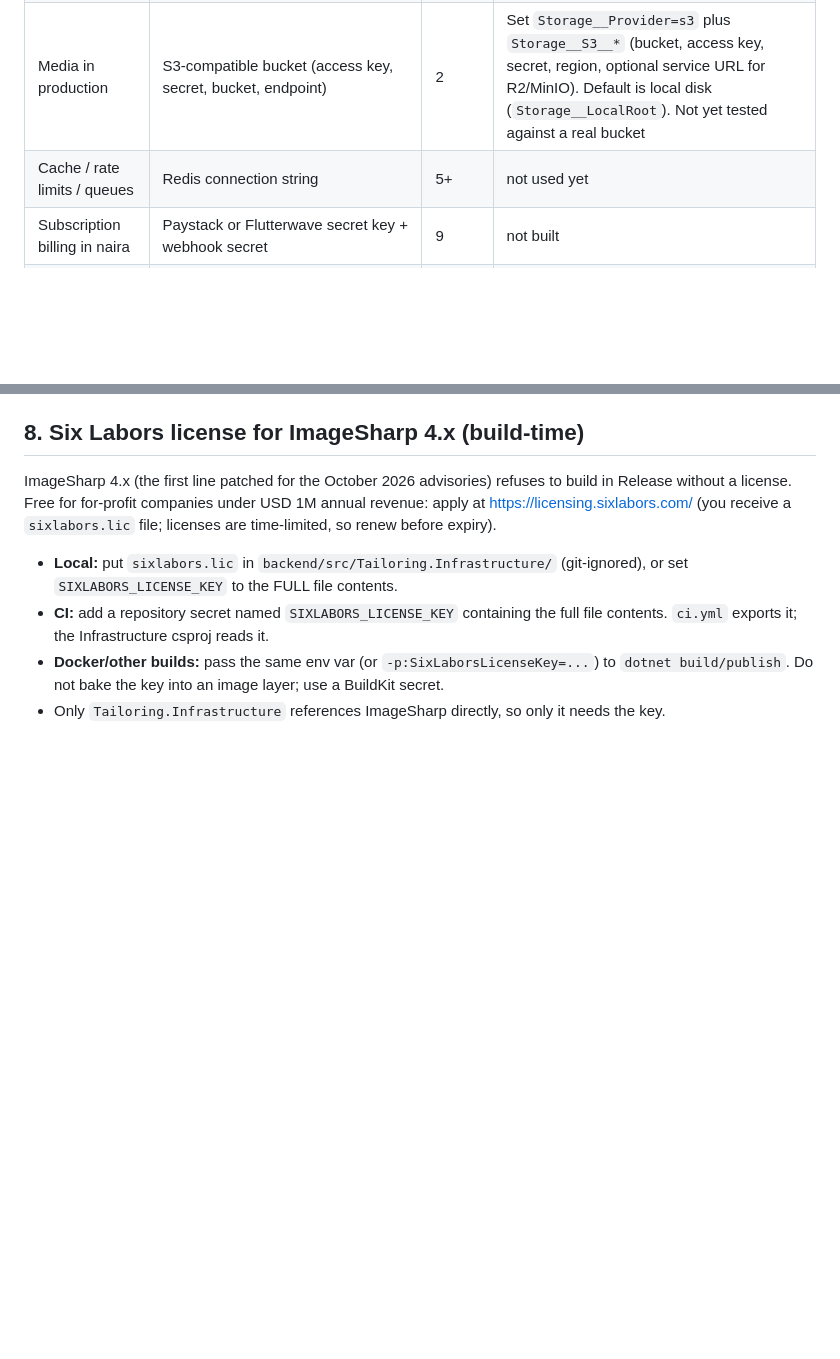
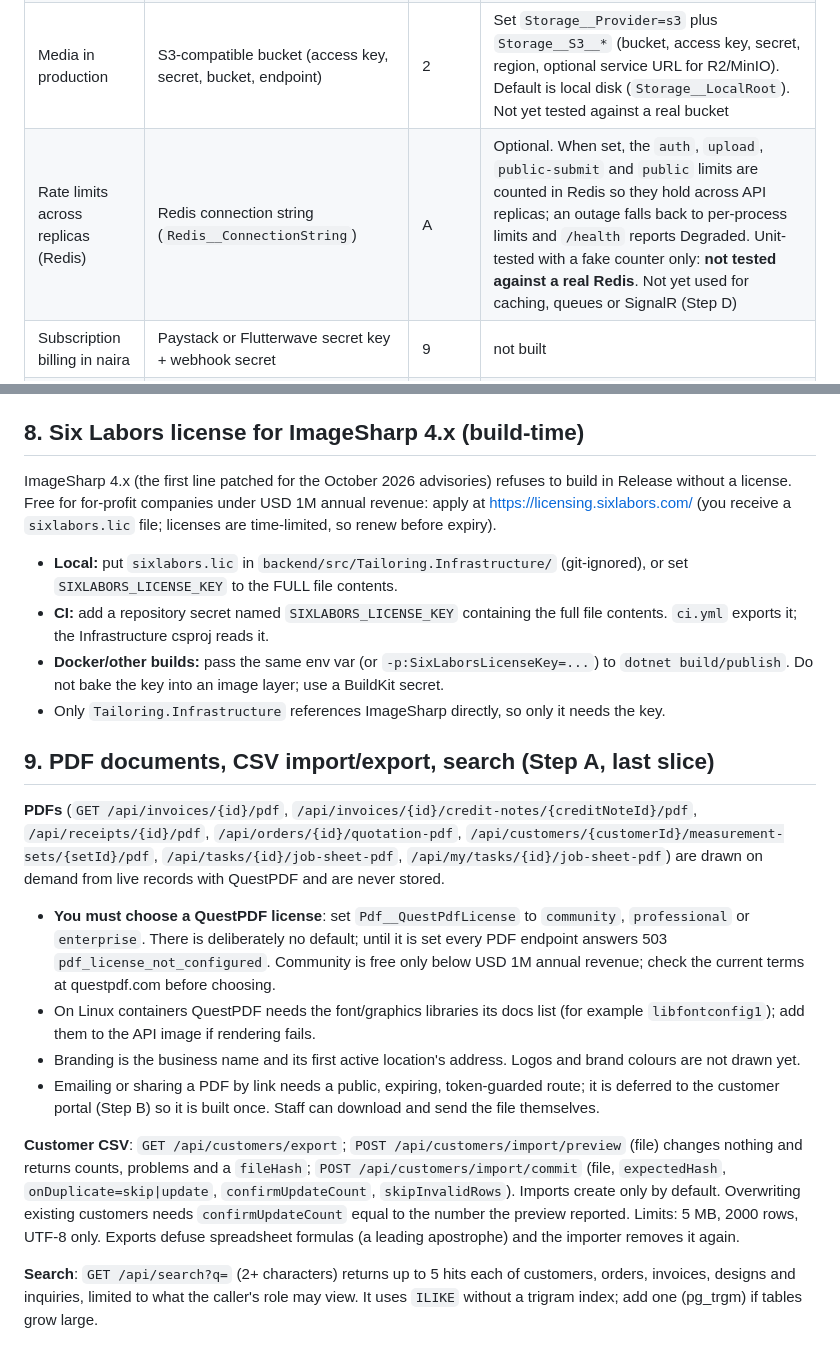
Before and after one commit to rexxwurld/Avzar, a Markdown page: docs/RUNBOOK.md, 2 parts joined by grey strips. GitHub-like rendering; blank space fills up the shorter version.

```diff
--- a/docs/RUNBOOK.md
+++ b/docs/RUNBOOK.md
@@ -39,7 +39,7 @@ Swagger is on in Development. In Production set `Billing__SeedPlansOnStartup=tru
 | Database | PostgreSQL connection string (`ConnectionStrings__Default`) | now | required |
 | Email (invitations, reset, receipts) | SMTP relay (587/STARTTLS) or Resend API key | A | Code written, UNVERIFIED and untested with real credentials: **blocked by external configuration**. Default `Email__Provider=log` only writes to the log |
 | Media in production | S3-compatible bucket (access key, secret, bucket, endpoint) | 2 | Set `Storage__Provider=s3` plus `Storage__S3__*` (bucket, access key, secret, region, optional service URL for R2/MinIO). Default is local disk (`Storage__LocalRoot`). Not yet tested against a real bucket |
-| Cache / rate limits / queues | Redis connection string | 5+ | not used yet |
+| Rate limits across replicas (Redis) | Redis connection string (`Redis__ConnectionString`) | A | Optional. When set, the `auth`, `upload`, `public-submit` and `public` limits are counted in Redis so they hold across API replicas; an outage falls back to per-process limits and `/health` reports Degraded. Unit-tested with a fake counter only: **not tested against a real Redis**. Not yet used for caching, queues or SignalR (Step D) |
 | Subscription billing in naira | Paystack or Flutterwave secret key + webhook secret | 9 | not built |
 | Push notifications | Firebase (FCM) service account + Apple APNs key | 5/8 | not built |
 | AI Fashion Studio / Assistants | OpenAI API key (server-side only) | 6-7 | not built |
@@ -112,3 +112,15 @@ Free for for-profit companies under USD 1M annual revenue: apply at https://lice
 - **CI:** add a repository secret named `SIXLABORS_LICENSE_KEY` containing the full file contents. `ci.yml` exports it; the Infrastructure csproj reads it.
 - **Docker/other builds:** pass the same env var (or `-p:SixLaborsLicenseKey=...`) to `dotnet build/publish`. Do not bake the key into an image layer; use a BuildKit secret.
 - Only `Tailoring.Infrastructure` references ImageSharp directly, so only it needs the key.
+
+
+## 9. PDF documents, CSV import/export, search (Step A, last slice)
+**PDFs** (`GET /api/invoices/{id}/pdf`, `/api/invoices/{id}/credit-notes/{creditNoteId}/pdf`, `/api/receipts/{id}/pdf`, `/api/orders/{id}/quotation-pdf`, `/api/customers/{customerId}/measurement-sets/{setId}/pdf`, `/api/tasks/{id}/job-sheet-pdf`, `/api/my/tasks/{id}/job-sheet-pdf`) are drawn on demand from live records with QuestPDF and are never stored.
+- **You must choose a QuestPDF license**: set `Pdf__QuestPdfLicense` to `community`, `professional` or `enterprise`. There is deliberately no default; until it is set every PDF endpoint answers 503 `pdf_license_not_configured`. Community is free only below USD 1M annual revenue; check the current terms at questpdf.com before choosing.
+- On Linux containers QuestPDF needs the font/graphics libraries its docs list (for example `libfontconfig1`); add them to the API image if rendering fails.
+- Branding is the business name and its first active location's address. Logos and brand colours are not drawn yet.
+- Emailing or sharing a PDF by link needs a public, expiring, token-guarded route; it is deferred to the customer portal (Step B) so it is built once. Staff can download and send the file themselves.
+
+**Customer CSV**: `GET /api/customers/export`; `POST /api/customers/import/preview` (file) changes nothing and returns counts, problems and a `fileHash`; `POST /api/customers/import/commit` (file, `expectedHash`, `onDuplicate=skip|update`, `confirmUpdateCount`, `skipInvalidRows`). Imports create only by default. Overwriting existing customers needs `confirmUpdateCount` equal to the number the preview reported. Limits: 5 MB, 2000 rows, UTF-8 only. Exports defuse spreadsheet formulas (a leading apostrophe) and the importer removes it again.
+
+**Search**: `GET /api/search?q=` (2+ characters) returns up to 5 hits each of customers, orders, invoices, designs and inquiries, limited to what the caller's role may view. It uses `ILIKE` without a trigram index; add one (pg_trgm) if tables grow large.
```
